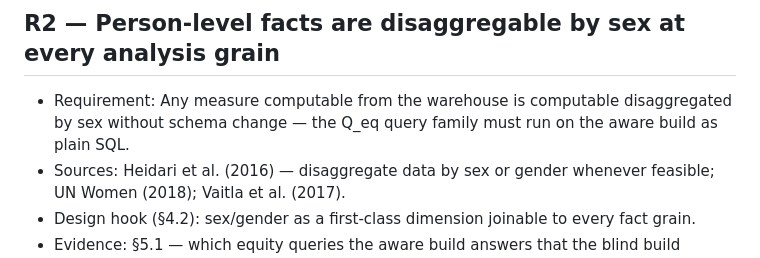
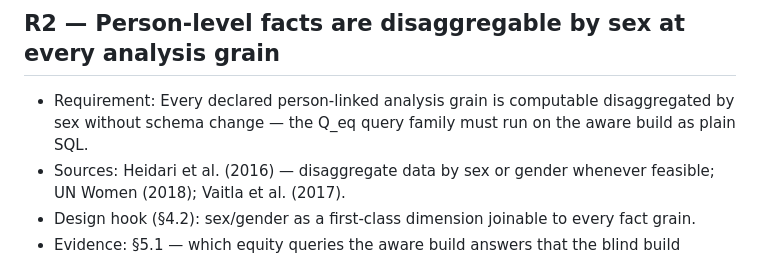
Before and after one commit to jurdabos/gdgap, a Markdown page: docs/requirements.md, the part around the change. GitHub-like rendering.

Commit message:
update requirements

```diff
--- a/docs/requirements.md
+++ b/docs/requirements.md
@@ -20,7 +20,7 @@ Corpus streams: disaggregation mandates (SAGER — Heidari et al., 2016; UN Wome
 
 ## R2 — Person-level facts are disaggregable by sex at every analysis grain
 
-- Requirement: Any measure computable from the warehouse is computable disaggregated by sex without schema change — the Q_eq query family must run on the aware build as plain SQL.
+- Requirement: Every declared person-linked analysis grain is computable disaggregated by sex without schema change — the Q_eq query family must run on the aware build as plain SQL.
 - Sources: Heidari et al. (2016) — disaggregate data by sex or gender whenever feasible; UN Women (2018); Vaitla et al. (2017).
 - Design hook (§4.2): sex/gender as a first-class dimension joinable to every fact grain.
 - Evidence: §5.1 — which equity queries the aware build answers that the blind build cannot.
```
